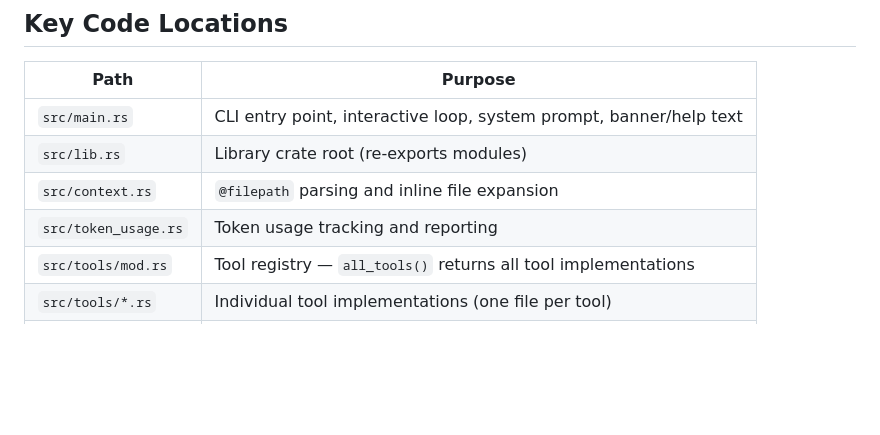
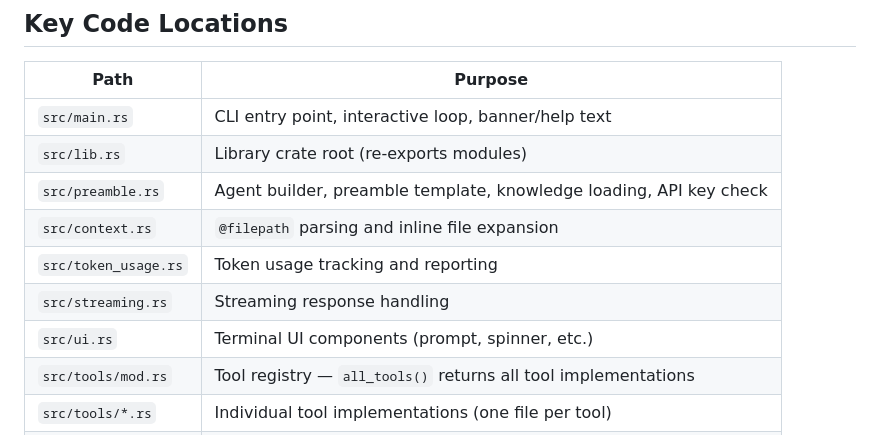
Before and after one commit to zzx1314/my-code-agent, a Markdown page: knowledge.md, the part around the change. Rendered like a GitHub page; blank space fills up the shorter version.

Commit message:
docs(knowledge): update code location documentation
- Remove system prompt from src/main.rs description
- Add src/preamble.rs with agent builder and knowledge loading details
- Add src/streaming.rs for response streaming functionality
- Add src/ui.rs for terminal UI components

```diff
--- a/knowledge.md
+++ b/knowledge.md
@@ -6,10 +6,13 @@ An interactive terminal-based AI coding assistant powered by **DeepSeek** with t
 ## Key Code Locations
 | Path | Purpose |
 |------|---------|
-| `src/main.rs` | CLI entry point, interactive loop, system prompt, banner/help text |
+| `src/main.rs` | CLI entry point, interactive loop, banner/help text |
 | `src/lib.rs` | Library crate root (re-exports modules) |
+| `src/preamble.rs` | Agent builder, preamble template, knowledge loading, API key check |
 | `src/context.rs` | `@filepath` parsing and inline file expansion |
 | `src/token_usage.rs` | Token usage tracking and reporting |
+| `src/streaming.rs` | Streaming response handling |
+| `src/ui.rs` | Terminal UI components (prompt, spinner, etc.) |
 | `src/tools/mod.rs` | Tool registry — `all_tools()` returns all tool implementations |
 | `src/tools/*.rs` | Individual tool implementations (one file per tool) |
 | `tests/*.rs` | Integration tests (one file per module/tool) |
```
